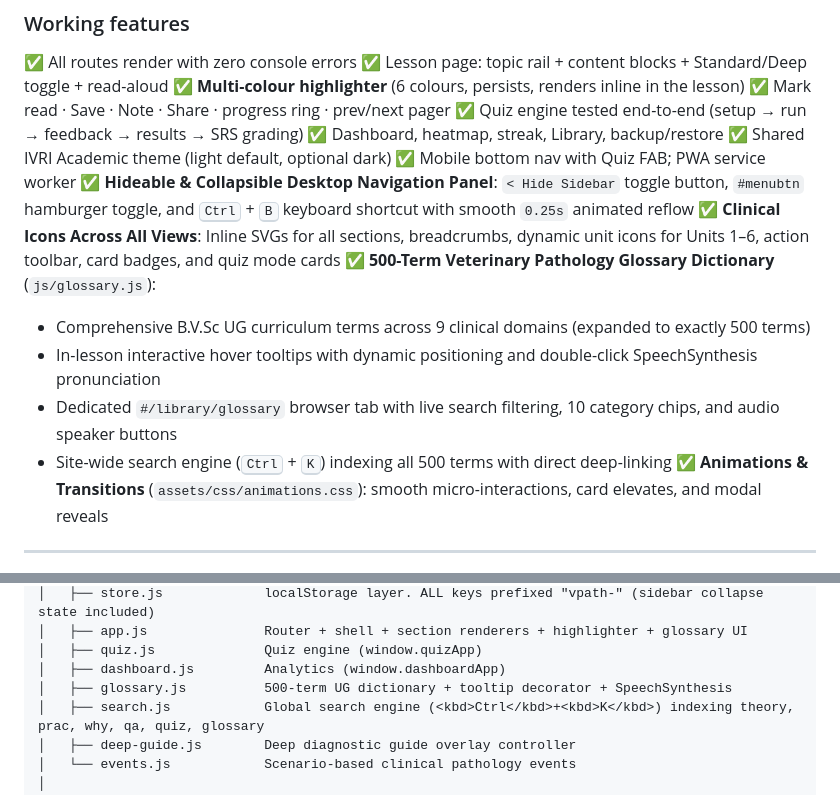
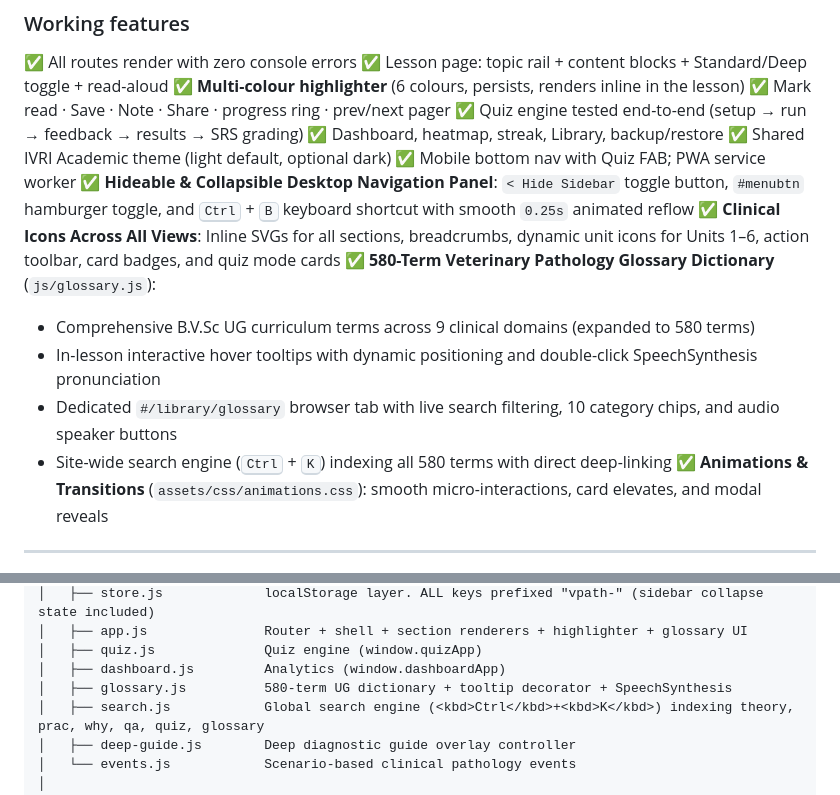
Before and after one commit to fazalzama77-sys/PATHOLOGY, a Markdown page: CLAUDE-CONTEXT.md, 2 parts joined by grey strips. GitHub-like rendering.

Commit message:
Update Pathology Studio content (15-09-2026  7:15:02.41)

```diff
--- a/CLAUDE-CONTEXT.md
+++ b/CLAUDE-CONTEXT.md
@@ -130,11 +130,11 @@ and `--ivri-purple` are the readable text/accent versions.
 ✅ Mobile bottom nav with Quiz FAB; PWA service worker
 ✅ **Hideable & Collapsible Desktop Navigation Panel**: `< Hide Sidebar` toggle button, `#menubtn` hamburger toggle, and <kbd>Ctrl</kbd> + <kbd>B</kbd> keyboard shortcut with smooth `0.25s` animated reflow
 ✅ **Clinical Icons Across All Views**: Inline SVGs for all sections, breadcrumbs, dynamic unit icons for Units 1–6, action toolbar, card badges, and quiz mode cards
-✅ **500-Term Veterinary Pathology Glossary Dictionary** (`js/glossary.js`):
-   - Comprehensive B.V.Sc UG curriculum terms across 9 clinical domains (expanded to exactly 500 terms)
+✅ **580-Term Veterinary Pathology Glossary Dictionary** (`js/glossary.js`):
+   - Comprehensive B.V.Sc UG curriculum terms across 9 clinical domains (expanded to 580 terms)
    - In-lesson interactive hover tooltips with dynamic positioning and double-click SpeechSynthesis pronunciation
    - Dedicated `#/library/glossary` browser tab with live search filtering, 10 category chips, and audio speaker buttons
-   - Site-wide search engine (<kbd>Ctrl</kbd> + <kbd>K</kbd>) indexing all 500 terms with direct deep-linking
+   - Site-wide search engine (<kbd>Ctrl</kbd> + <kbd>K</kbd>) indexing all 580 terms with direct deep-linking
 ✅ **Animations & Transitions** (`assets/css/animations.css`): smooth micro-interactions, card elevates, and modal reveals
 
 ---
@@ -178,7 +178,7 @@ and `--ivri-purple` are the readable text/accent versions.
 │   ├── app.js               Router + shell + section renderers + highlighter + glossary UI
 │   ├── quiz.js              Quiz engine (window.quizApp)
 │   ├── dashboard.js         Analytics (window.dashboardApp)
-│   ├── glossary.js          500-term UG dictionary + tooltip decorator + SpeechSynthesis
+│   ├── glossary.js          580-term UG dictionary + tooltip decorator + SpeechSynthesis
 │   ├── search.js            Global search engine (<kbd>Ctrl</kbd>+<kbd>K</kbd>) indexing theory, prac, why, qa, quiz, glossary
 │   ├── deep-guide.js        Deep diagnostic guide overlay controller
 │   └── events.js            Scenario-based clinical pathology events
```
